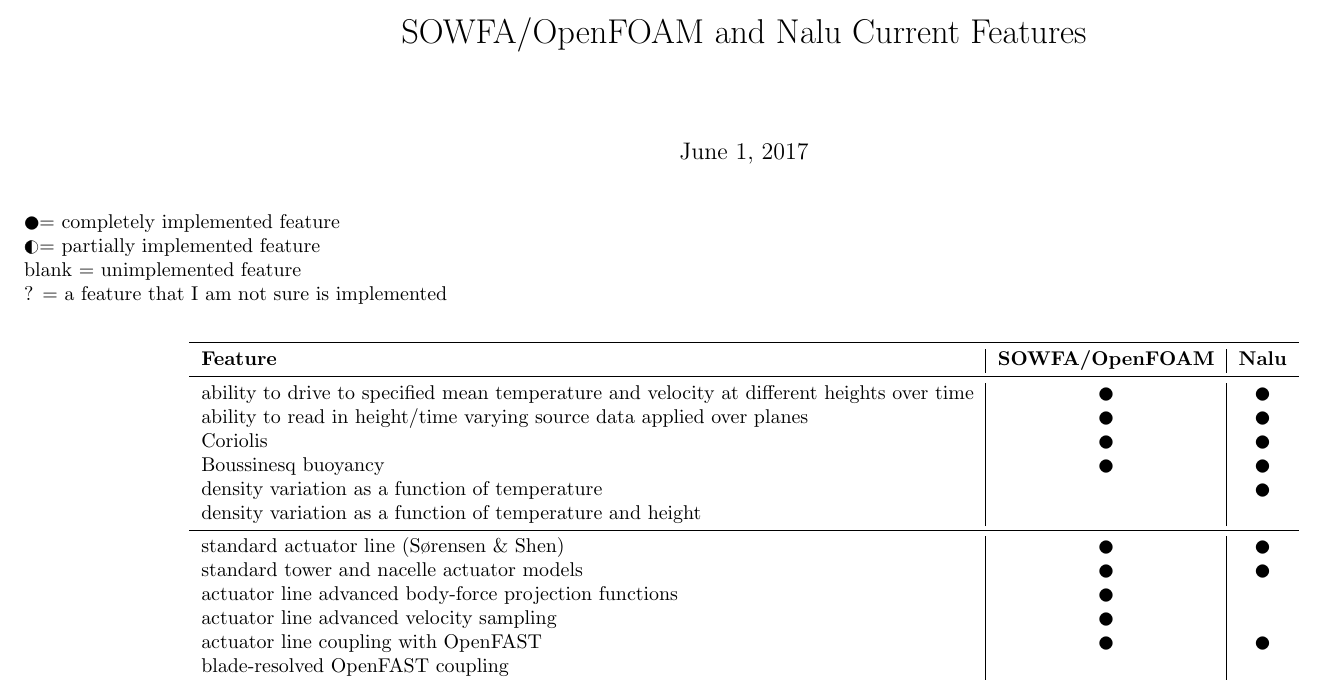
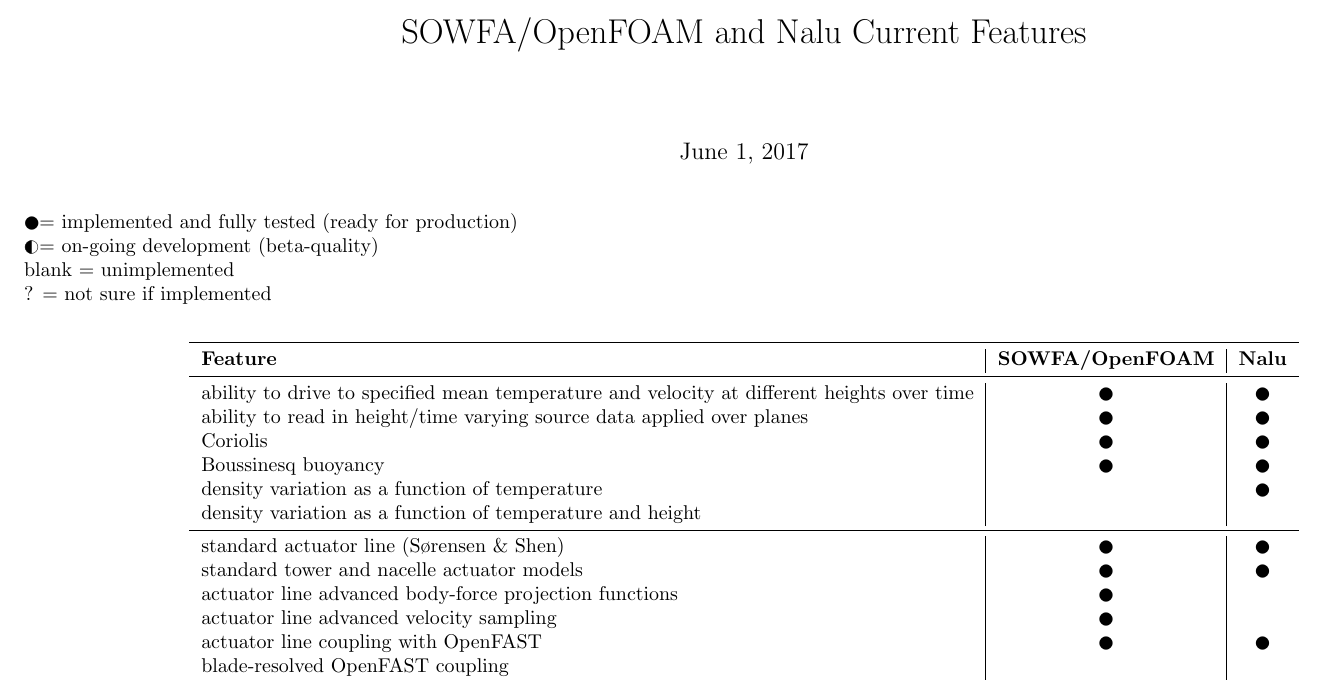
Before and after one commit to mchurchf/NaluSOWFAfeatures, a LaTeX document (NaluSOWFAfeatures.tex): part of page 1 of 2, cut so that both start at the same text. Compiled offline with pdfLaTeX.

Commit message:
Improved the description of what the symbols mean.

```diff
--- a/NaluSOWFAfeatures.tex
+++ b/NaluSOWFAfeatures.tex
@@ -18,10 +18,10 @@
 %%%%%%%%%%%%%%%%%%%%%%%%%%%%%%%%%%%%%%%%%%%%%%%%%%%%%%%%%%%%%%%%%%%%%%%%%%%%%%%%%%%%%%%%%%%%%%%%%%%%%%%%%%%%%%%%%%%%%%%%%%%%%%%%%%%%%%%%%%%%%%%%%%%%%%%%
 
 \noindent
-\CIRCLE = completely implemented feature \\
-\LEFTcircle = partially implemented feature \\
-blank = unimplemented feature \\
-? = a feature that I am not sure is implemented \\
+\CIRCLE = implemented and fully tested (ready for production) \\
+\LEFTcircle = on-going development (beta-quality) \\
+blank = unimplemented \\
+? = not sure if implemented \\
 
 \begin{center}
 \begin{tabular}{ l | c | c }
```
